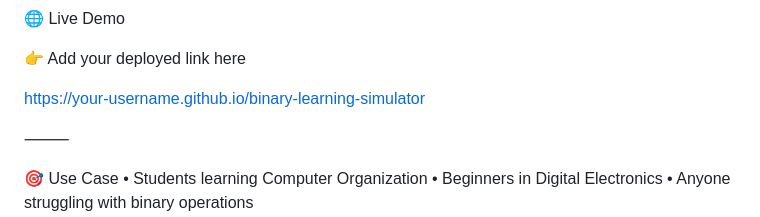
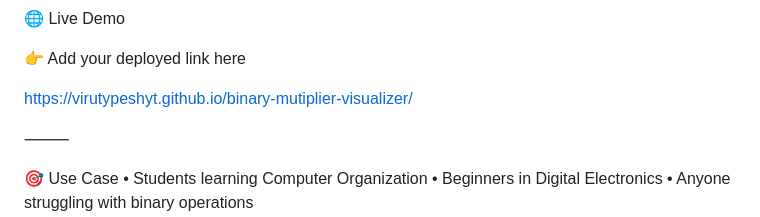
Before and after one commit to Virutypeshyt/binary-mutiplier-visualizer, a Markdown page: README.md, the part around the change. Drawn GitHub-style.

```diff
--- a/README.md
+++ b/README.md
@@ -94,7 +94,7 @@ binary-learning-simulator/
 
 👉 Add your deployed link here
 
-https://your-username.github.io/binary-learning-simulator
+https://virutypeshyt.github.io/binary-mutiplier-visualizer/
 
 
 ⸻
```
